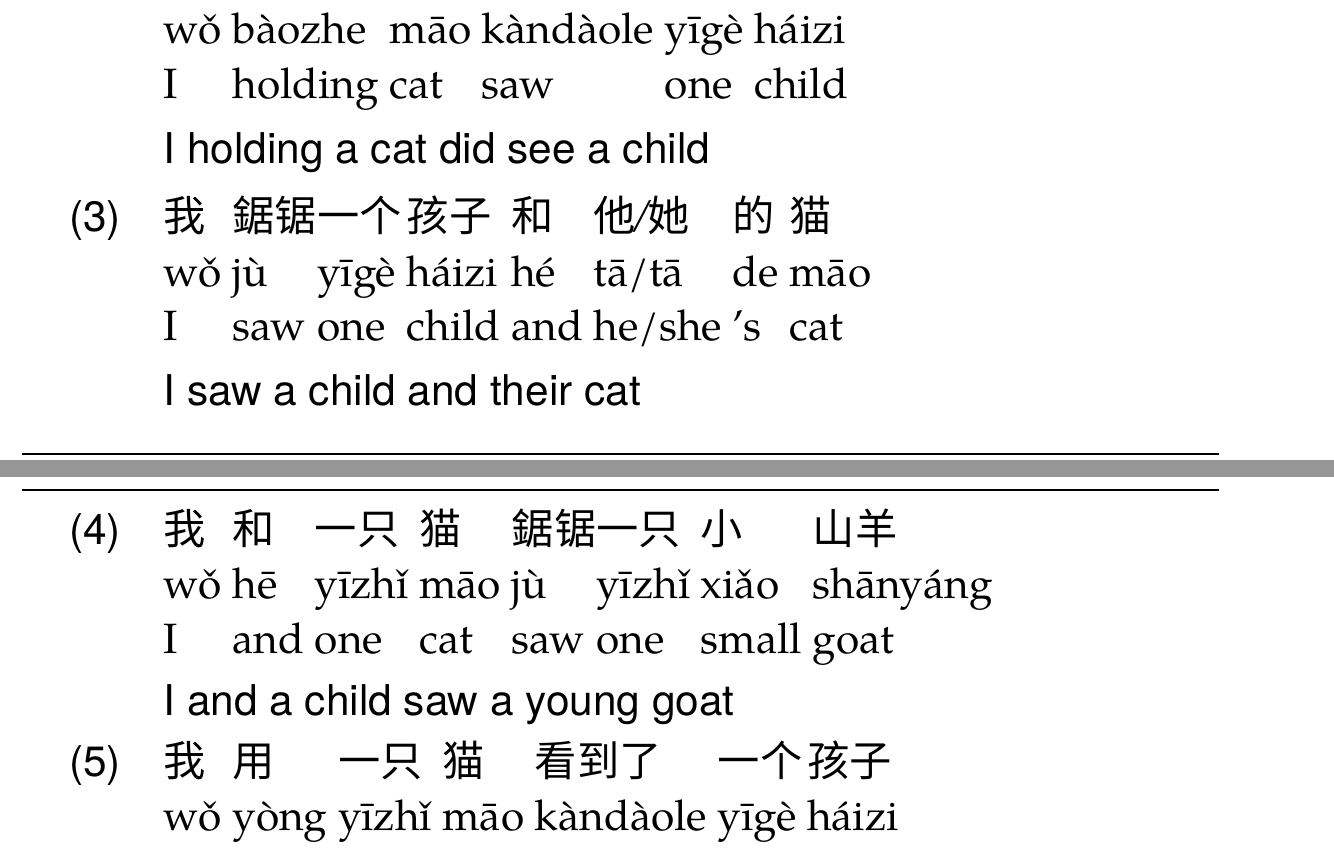
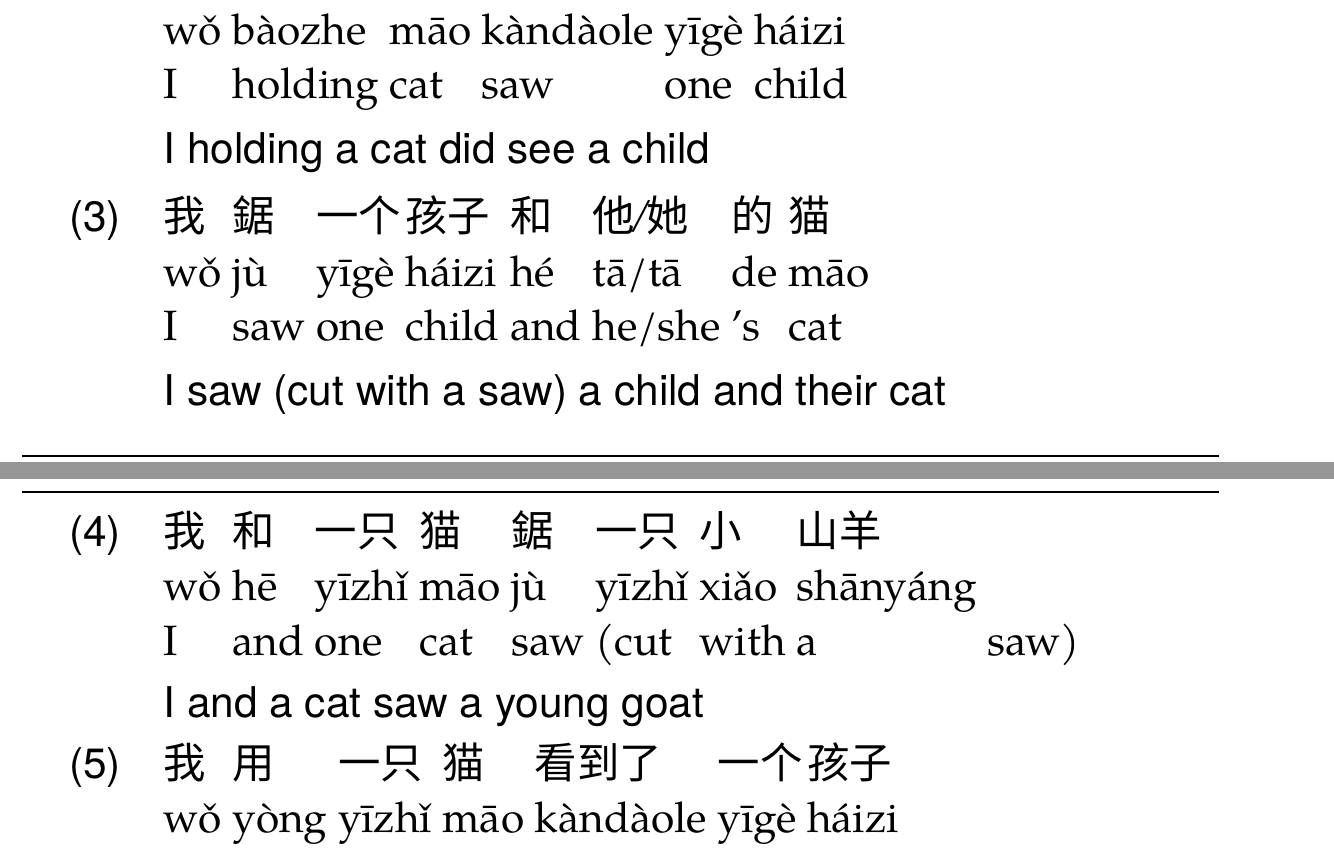
Before and after one commit to bond-lab/Semantics, a LaTeX document (slides/hg8011-01-intro.tex): two parts of pages 20 and 21 of 52, joined at a grey line, cut so that both start at the same text. The pictures show the PDF file docs/pdf/hg8011-01-intro.pdf that the author committed with the source.

Commit message:
fixed Chinese example and harmonized trees, thanks to Joanna

```diff
--- a/slides/hg8011-01-intro.tex
+++ b/slides/hg8011-01-intro.tex
@@ -423,19 +423,19 @@ We want \emp{meaning}:
   wǒ  bàozhe māo kàndàole  yīgè     háizi \\
   I holding cat saw one  child \\
  \trans I holding a cat did see a child
-
-  \ex \glll 我 鋸锯  一个 孩子 和 他/她 的 猫 \\
+%鋸锯
+  \ex \glll 我 鋸  一个 孩子 和 他/她 的 猫 \\
 wǒ jù  yīgè    háizi  hé  tā/tā   de māo \\
 %wo3 ju4  yi1ge4    háizi  he2  ta1ta1   de ma1o\\
  I      saw    one    child   and     he/she  's cat\\
- \trans I saw  a child and their cat
+ \trans I saw  (cut with a saw) a child and their cat
 
-  \ex \glll 我 和 一只 猫 鋸锯 一只 小 山羊 \\
+  \ex \glll 我 和 一只 猫 鋸 一只 小 山羊 \\
 wǒ hē  yīzhǐ  māo jù yīzhǐ xiǎo  shānyáng  \\
 %wo3 he1  yi1zhi3  ma1o ju4 yi1zhi3 xia3o  sha1nya2ng    \\
-I and one cat saw one small goat \\
+I and one cat saw (cut with a saw) one small goat \\
 
-\trans I and a child saw a young goat
+\trans I and a cat saw a young goat
   \ex \glll 我 用 一只 猫 看到了 一个 孩子 \\
 wǒ yòng yīzhǐ  māo kàndàole  yīgè  háizi \\
 I use one cat saw one child \\
```
Also changed, not shown: docs/pdf/hg8011-01-intro.pdf, slides/hg8011-01-intro.tex (8 more changed lines).
